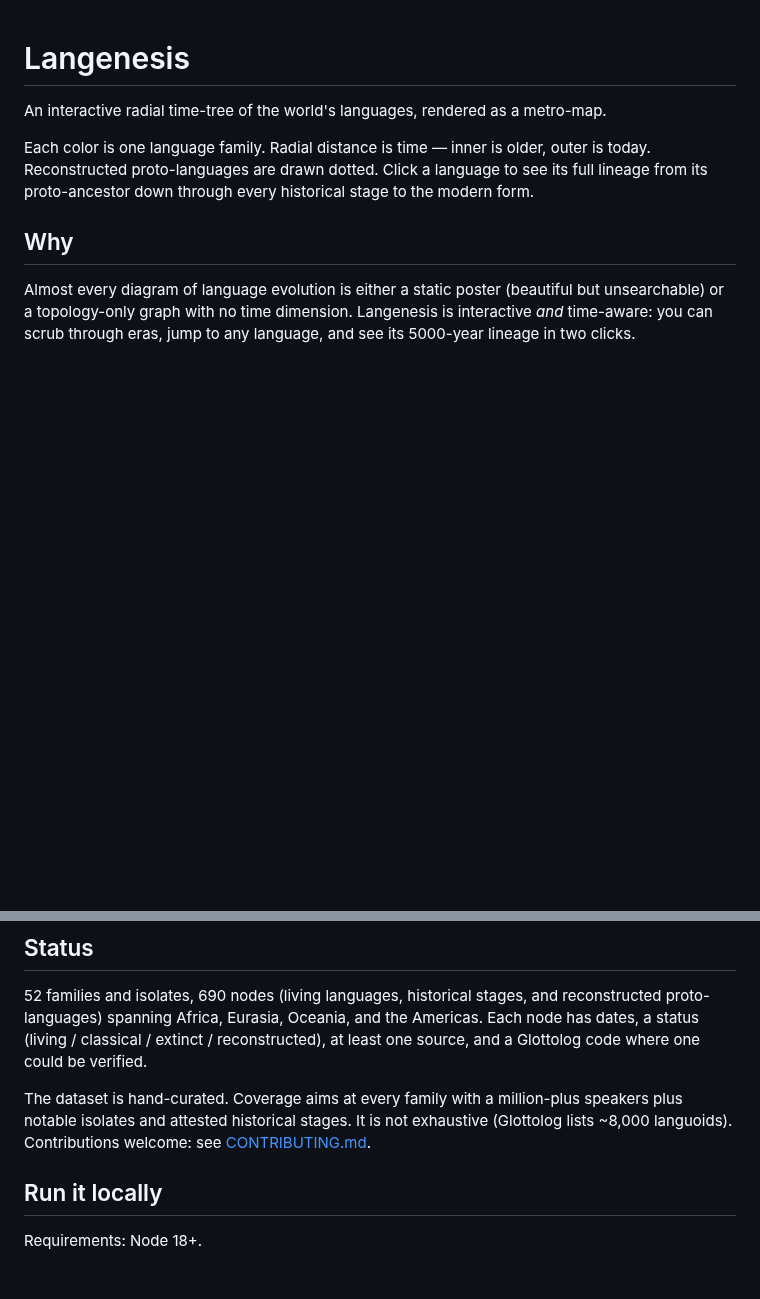
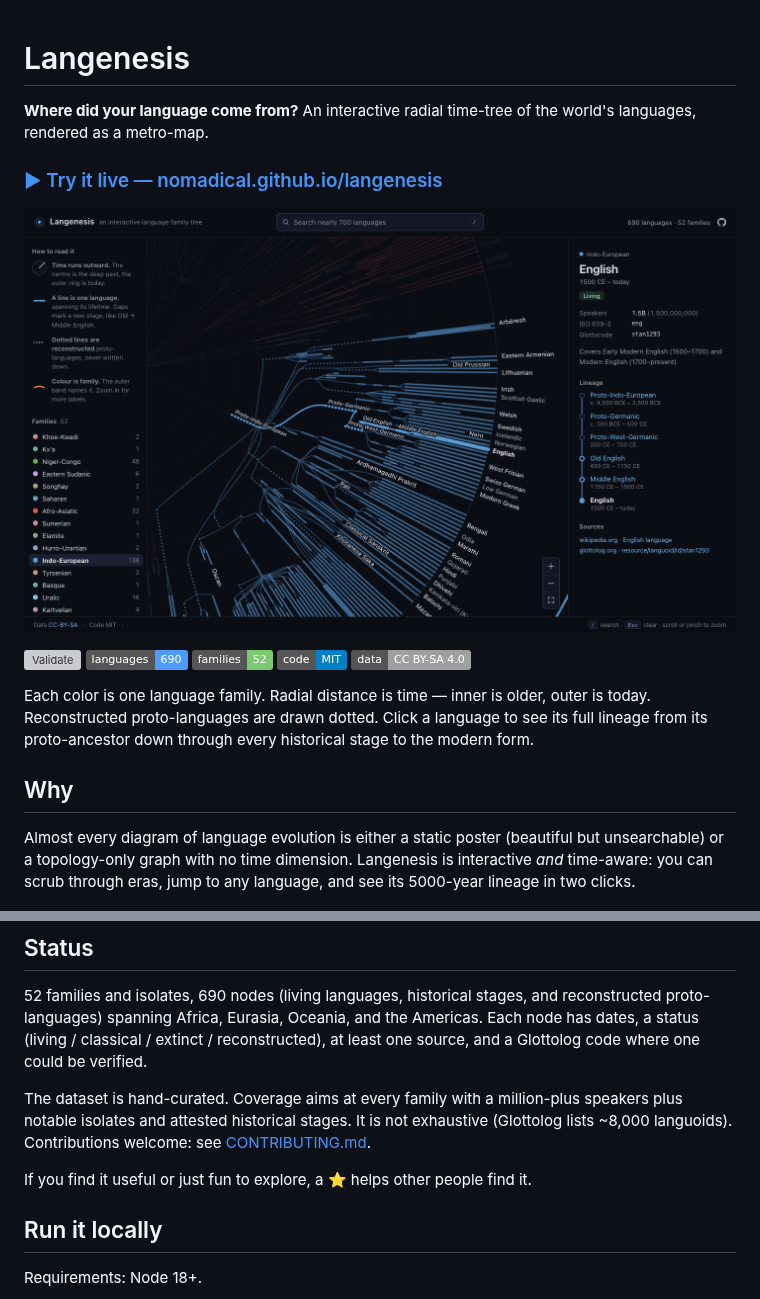
Before and after one commit to nomadical/langenesis, a Markdown page: README.md, 2 parts joined by grey strips. Drawn GitHub-style; pictures changed too: docs/screenshot.png (added); badges without logos; blank space fills up the shorter version; grey boxes are pictures that could not be loaded.

```diff
--- a/README.md
+++ b/README.md
@@ -1,6 +1,16 @@
 # Langenesis
 
-An interactive radial time-tree of the world's languages, rendered as a metro-map.
+**Where did your language come from?** An interactive radial time-tree of the world's languages, rendered as a metro-map.
+
+### [▶ Try it live — nomadical.github.io/langenesis](https://nomadical.github.io/langenesis/)
+
+[![Langenesis showing the lineage of English, from Proto-Indo-European through Old and Middle English](docs/screenshot.png)](https://nomadical.github.io/langenesis/)
+
+[![Validate](https://github.com/nomadical/langenesis/actions/workflows/validate.yml/badge.svg)](https://github.com/nomadical/langenesis/actions/workflows/validate.yml)
+![Languages](https://img.shields.io/badge/languages-690-4c9aff)
+![Families](https://img.shields.io/badge/families-52-7bc96f)
+[![Code: MIT](https://img.shields.io/badge/code-MIT-blue)](LICENSE)
+[![Data: CC BY-SA 4.0](https://img.shields.io/badge/data-CC%20BY--SA%204.0-lightgrey)](LICENSE-DATA)
 
 Each color is one language family. Radial distance is time — inner is older, outer is today. Reconstructed proto-languages are drawn dotted. Click a language to see its full lineage from its proto-ancestor down through every historical stage to the modern form.
 
@@ -13,6 +23,8 @@ Almost every diagram of language evolution is either a static poster (beautiful
 52 families and isolates, 690 nodes (living languages, historical stages, and reconstructed proto-languages) spanning Africa, Eurasia, Oceania, and the Americas. Each node has dates, a status (living / classical / extinct / reconstructed), at least one source, and a Glottolog code where one could be verified.
 
 The dataset is hand-curated. Coverage aims at every family with a million-plus speakers plus notable isolates and attested historical stages. It is not exhaustive (Glottolog lists ~8,000 languoids). Contributions welcome: see [CONTRIBUTING.md](CONTRIBUTING.md).
+
+If you find it useful or just fun to explore, a ⭐ helps other people find it.
 
 ## Run it locally
 
```
Also changed, not shown: public/og-image.png (added), 3 other files.
